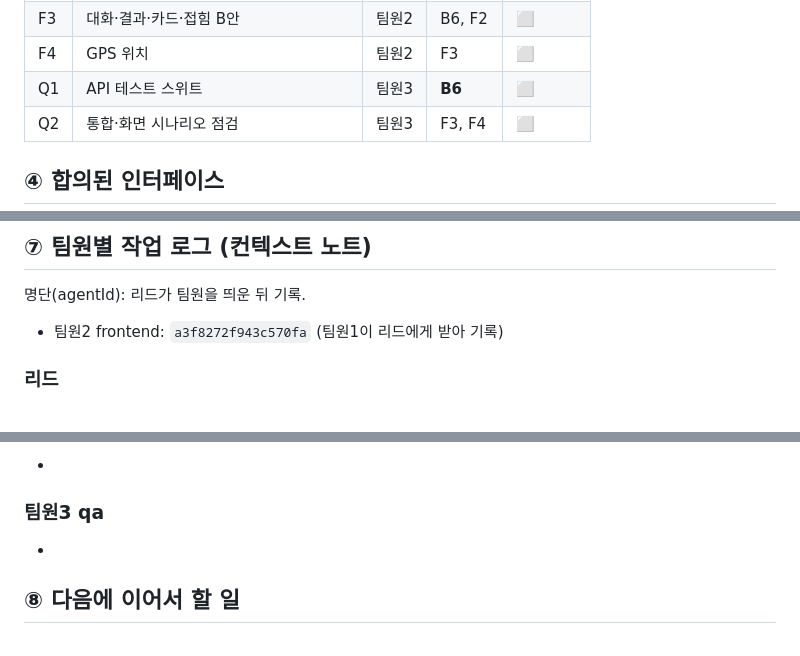
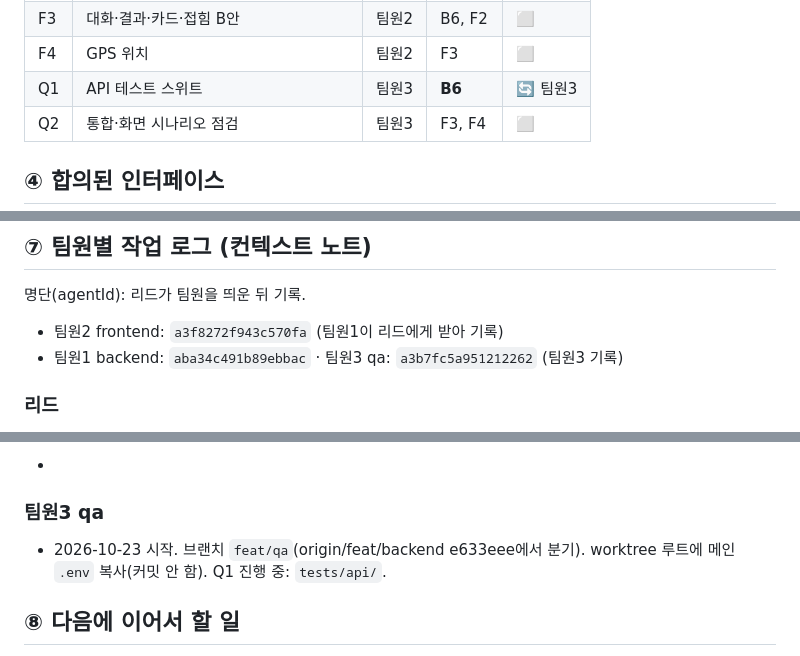
Before and after one commit to jynlee/seoul-tour-chatbot, a Markdown page: TEAM-STATUS.md, 3 parts joined by grey strips. GitHub-like rendering.

Commit message:
docs: TEAM-STATUS Q1 시작(팀원3)

```diff
--- a/TEAM-STATUS.md
+++ b/TEAM-STATUS.md
@@ -32,7 +32,7 @@
 | F2 | 일러스트 지도 모듈 | 팀원2 | F1 | ⬜ |
 | F3 | 대화·결과·카드·접힘 B안 | 팀원2 | B6, F2 | ⬜ |
 | F4 | GPS 위치 | 팀원2 | F3 | ⬜ |
-| Q1 | API 테스트 스위트 | 팀원3 | **B6** | ⬜ |
+| Q1 | API 테스트 스위트 | 팀원3 | **B6** | 🔄 팀원3 |
 | Q2 | 통합·화면 시나리오 점검 | 팀원3 | F3, F4 | ⬜ |
 
 ## ④ 합의된 인터페이스
@@ -63,6 +63,7 @@
 ## ⑦ 팀원별 작업 로그 (컨텍스트 노트)
 명단(agentId): 리드가 팀원을 띄운 뒤 기록.
 - 팀원2 frontend: `a3f8272f943c570fa` (팀원1이 리드에게 받아 기록)
+- 팀원1 backend: `aba34c491b89ebbac` · 팀원3 qa: `a3b7fc5a951212262` (팀원3 기록)
 
 ### 리드
 - T0 완료: `app/config.py`(Settings·load_settings·ConfigError), `app/schemas.py`, `pytest.ini`(integration 마커), `requirements.txt`(설치 확인됨), `.env.example`, `data/seoul_tour.json`(원본 복사, 수정 금지).
@@ -88,7 +89,7 @@
 -
 
 ### 팀원3 qa
--
+- 2026-10-23 시작. 브랜치 `feat/qa`(origin/feat/backend e633eee에서 분기). worktree 루트에 메인 `.env` 복사(커밋 안 함). Q1 진행 중: `tests/api/`.
 
 ## ⑧ 다음에 이어서 할 일
 - 리드: 팀원 3명 띄우기 → 각자 ③에서 태스크 가져가기.
```
